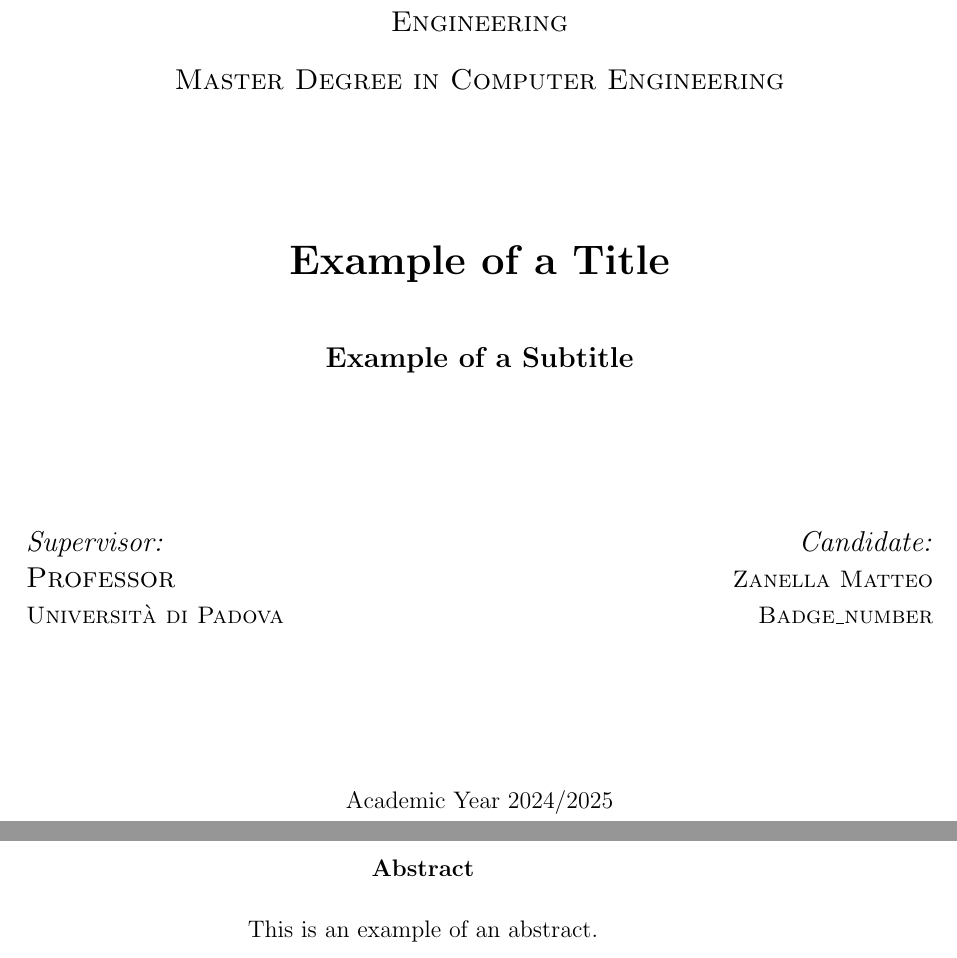
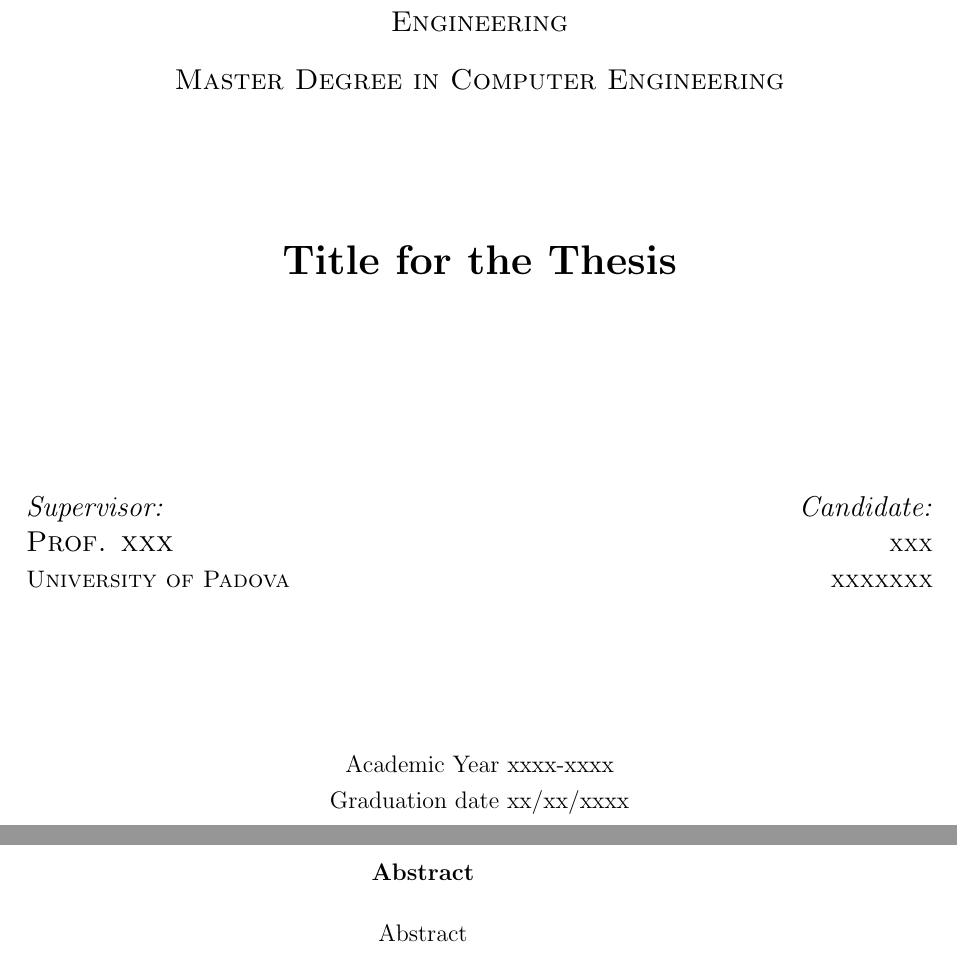
Before and after one commit to Zanzibarr/LaTexThesisFormat, a LaTeX thesis (main.tex): two parts of pages 1 and 3 of 11, joined at a grey line, cut so that both start at the same text. Compiled offline with pdfLaTeX.

Commit message:
Update following my master's thesis template

```diff
--- a/main.tex
+++ b/main.tex
@@ -14,7 +14,6 @@
 \usepackage{setspace}
 \usepackage[hang,small,sf,font=small, labelfont=bf]{caption}
 \usepackage{subcaption}
-\usepackage[usenames]{color}
 \usepackage{xcolor}
 \usepackage{colortbl}
 \usepackage{tocloft}
@@ -33,10 +32,12 @@
 \usepackage{afterpage}
 \usepackage{placeins}
 \usepackage{csquotes}
+\usepackage{booktabs}
+\usepackage{pgfplots}
 
 %images
 \usepackage{graphicx}
-\graphicspath{ {./images/} }
+\graphicspath{ {images/} }
 
 %tikz
 \usepackage{tikz}
@@ -73,7 +74,7 @@
 \renewcommand{\cftsecleader}{\cftdotfill{\cftdotsep}} % for sections
 
 % Bibliography
-\usepackage[sorting=none]{biblatex}
+\usepackage[sorting=ynt, style=alphabetic]{biblatex}
 \addbibresource{bibl.bib}
 
 % Start document
@@ -91,26 +91,28 @@
 \vspace{0.8cm}
 \textsc{\LARGE Universit\`{a} degli Studi di Padova}\\
 \vspace{1.6cm}
-        \textsc{\large 	School of Engineering Department of Information Engineering}\\
+\textsc{\large 	School of Engineering - Department of Information Engineering}\\
 \vspace{0.4cm}
 
 \textsc{\large Master Degree in Computer Engineering}\\
 \vfill
-        { \LARGE \bfseries Example of a Title}\\
+{ \LARGE \bfseries Title for the Thesis}\\
 \vspace{1cm}
 
-        \textbf{\large Example of a Subtitle}\\
 \vfill
 
 \textit{\large Supervisor:} \hfill \textit{\large Candidate:}\\
-        \textsc{\large Professor} \hfill \textsc{Zanella Matteo}\\
-        \textsc{Università di Padova} \hfill \textsc{Badge\_number}\\
+\textsc{\large Prof. xxx} \hfill \textsc{xxx}\\
+\textsc{University of Padova} \hfill \textsc{xxxxxxx}\\
 
 \vfill
 
-        Academic Year 2024/2025
+Academic Year xxxx-xxxx
+
+Graduation date xx/xx/xxxx
 
 \vfill
+
 
 \end{center}
 \end{titlepage}
@@ -132,7 +134,7 @@
 
 \begin{Abstract}
     \begin{center}
-        This is an example of an abstract.
+        Abstract
     \end{center}
 \end{Abstract}
 
```
Also changed, not shown: main.pdf, main.tex (1 more changed lines). Lines whose indentation alone changed are shown as unchanged.
